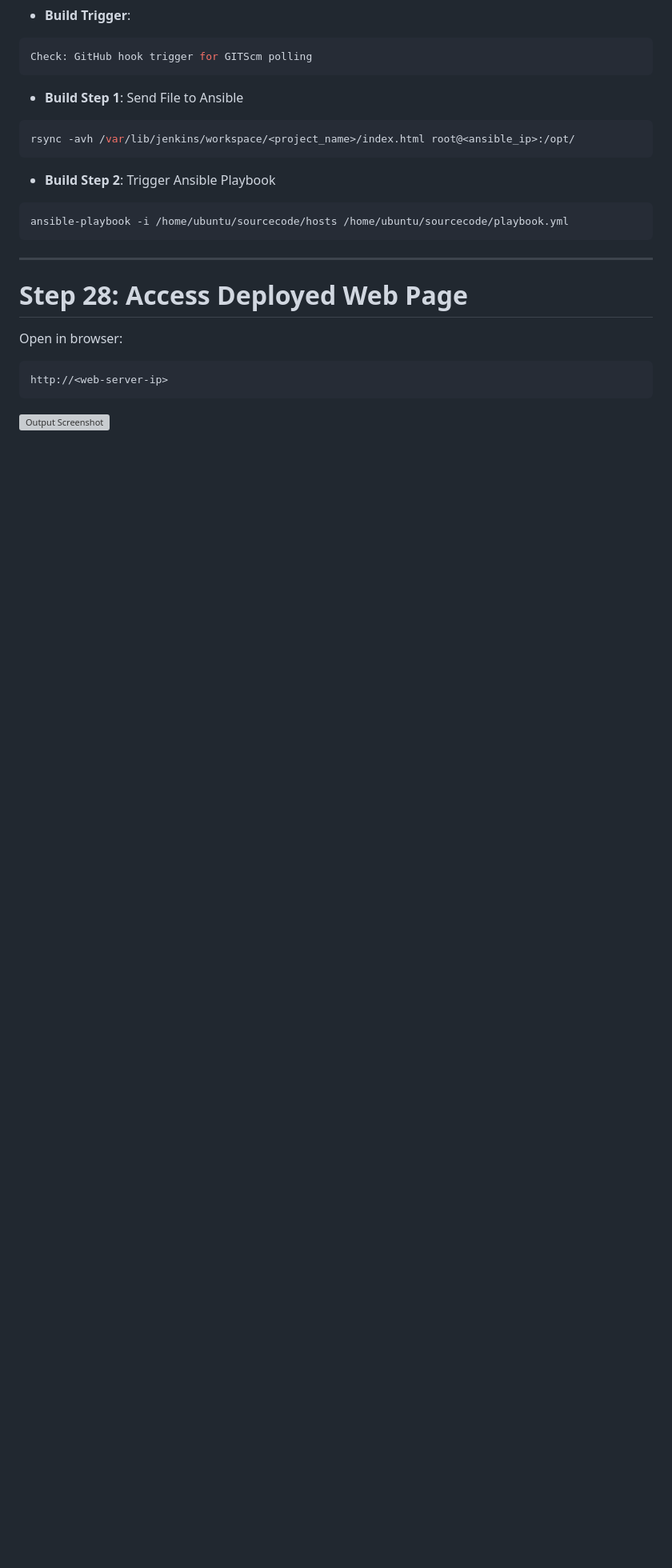
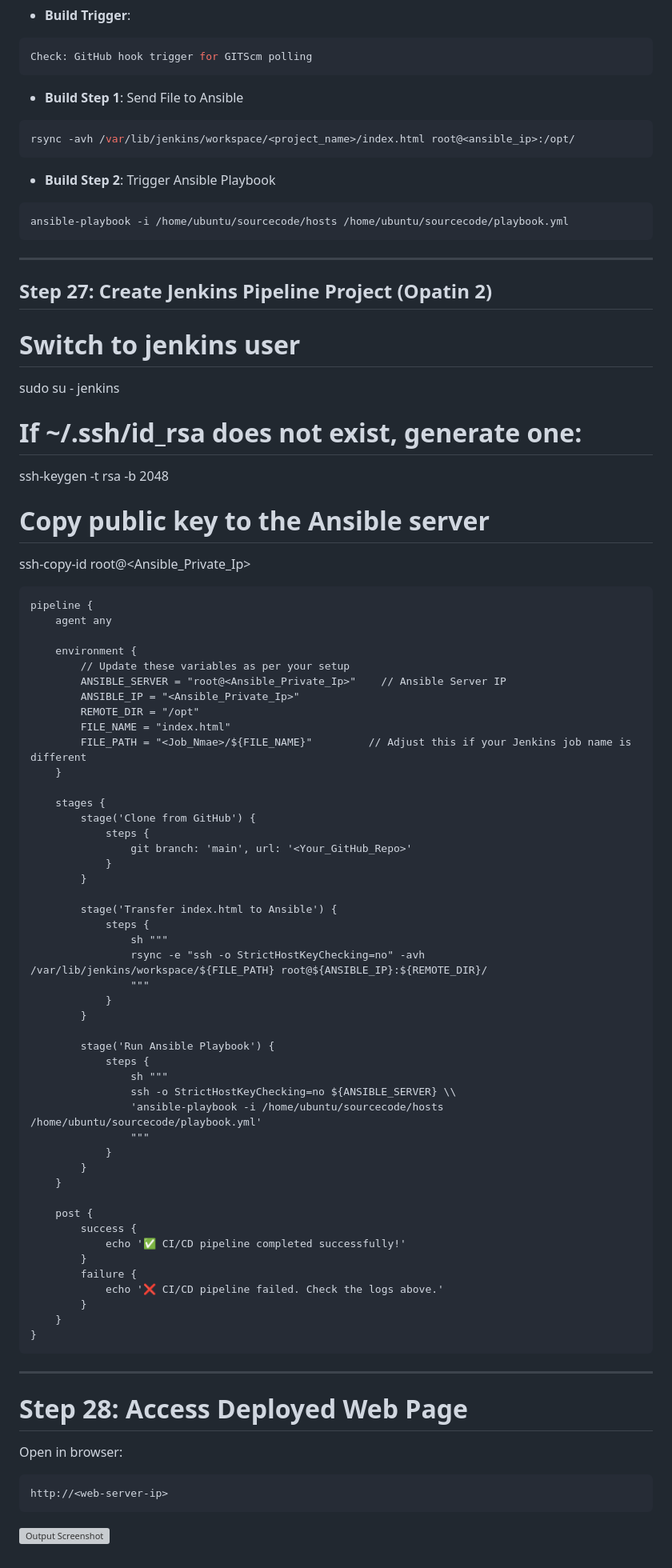
Before and after one commit to vivekdalsaniya/Jenkins-Ansible-Apache-CI-CD, a Markdown page: README.md, the part around the change printed below. Shown: that part at 80% size. Drawn GitHub-style; blank space fills up the shorter version; grey boxes are pictures that could not be loaded.

````diff
--- a/README.md
+++ b/README.md
@@ -287,6 +290,66 @@ ansible-playbook -i /home/ubuntu/sourcecode/hosts /home/ubuntu/sourcecode/playbo
 ```
 
 ---
+## Step 27: Create Jenkins Pipeline Project (Opatin 2)
+# Switch to jenkins user
+sudo su - jenkins
+
+# If ~/.ssh/id_rsa does not exist, generate one:
+ssh-keygen -t rsa -b 2048
+
+# Copy public key to the Ansible server
+ssh-copy-id root@<Ansible_Private_Ip>
+
+```pipeline
+pipeline {
+    agent any
+
+    environment {
+        // Update these variables as per your setup
+        ANSIBLE_SERVER = "root@<Ansible_Private_Ip>"    // Ansible Server IP
+        ANSIBLE_IP = "<Ansible_Private_Ip>"
+        REMOTE_DIR = "/opt"
+        FILE_NAME = "index.html"
+        FILE_PATH = "<Job_Nmae>/${FILE_NAME}"         // Adjust this if your Jenkins job name is different
+    }
+
+    stages {
+        stage('Clone from GitHub') {
+            steps {
+                git branch: 'main', url: '<Your_GitHub_Repo>'
+            }
+        }
+
+        stage('Transfer index.html to Ansible') {
+            steps {
+                sh """
+                rsync -e "ssh -o StrictHostKeyChecking=no" -avh /var/lib/jenkins/workspace/${FILE_PATH} root@${ANSIBLE_IP}:${REMOTE_DIR}/
+                """
+            }
+        }
+
+        stage('Run Ansible Playbook') {
+            steps {
+                sh """
+                ssh -o StrictHostKeyChecking=no ${ANSIBLE_SERVER} \\
+                'ansible-playbook -i /home/ubuntu/sourcecode/hosts /home/ubuntu/sourcecode/playbook.yml'
+                """
+            }
+        }
+    }
+
+    post {
+        success {
+            echo '✅ CI/CD pipeline completed successfully!'
+        }
+        failure {
+            echo '❌ CI/CD pipeline failed. Check the logs above.'
+        }
+    }
+}
+```
+
+---
 
 # Step 28: Access Deployed Web Page
 
````
Also changed, not shown: other parts of README.md (+4 -1 lines).
